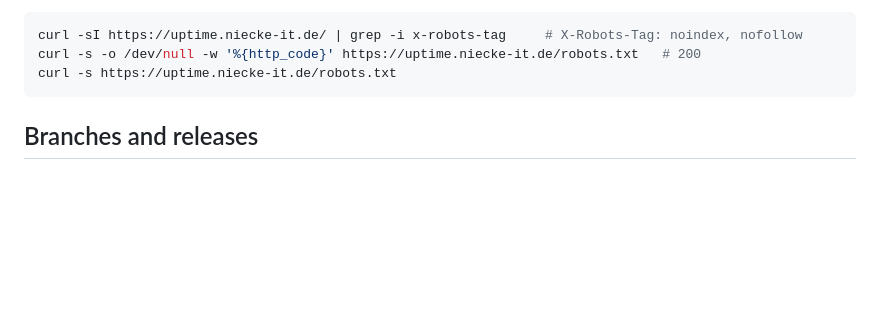
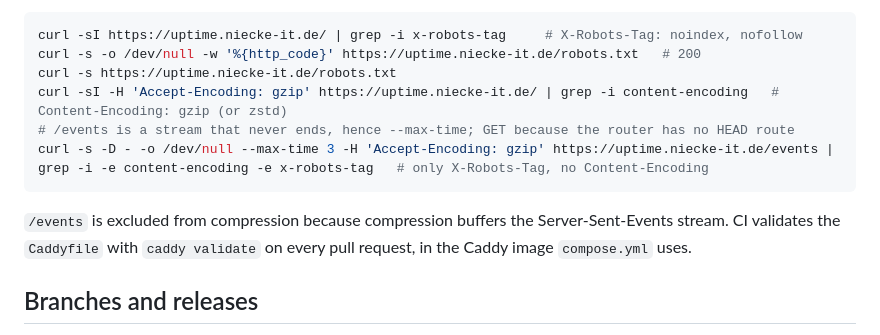
Before and after one commit to Niecke/uptime, a Markdown page: README.md, the part around the change. GitHub-like rendering; blank space fills up the shorter version.

Commit message:
docs: document compression checks for /events and Caddyfile validation
Co-Authored-By: Claude Sonnet 5.5 <noreply@anthropic.com>

````diff
--- a/README.md
+++ b/README.md
@@ -50,7 +50,13 @@ Manual checks after a deploy (the Caddyfile has to be copied to the server and C
 curl -sI https://uptime.niecke-it.de/ | grep -i x-robots-tag     # X-Robots-Tag: noindex, nofollow
 curl -s -o /dev/null -w '%{http_code}' https://uptime.niecke-it.de/robots.txt   # 200
 curl -s https://uptime.niecke-it.de/robots.txt
+curl -sI -H 'Accept-Encoding: gzip' https://uptime.niecke-it.de/ | grep -i content-encoding   # Content-Encoding: gzip (or zstd)
+# /events is a stream that never ends, hence --max-time; GET because the router has no HEAD route
+curl -s -D - -o /dev/null --max-time 3 -H 'Accept-Encoding: gzip' https://uptime.niecke-it.de/events | grep -i -e content-encoding -e x-robots-tag   # only X-Robots-Tag, no Content-Encoding
 ```
+
+`/events` is excluded from compression because compression buffers the Server-Sent-Events stream.
+CI validates the `Caddyfile` with `caddy validate` on every pull request, in the Caddy image `compose.yml` uses.
 
 ## Branches and releases
 
````
